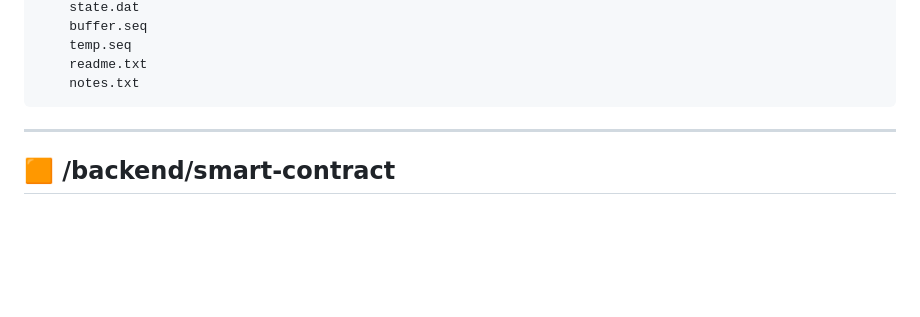
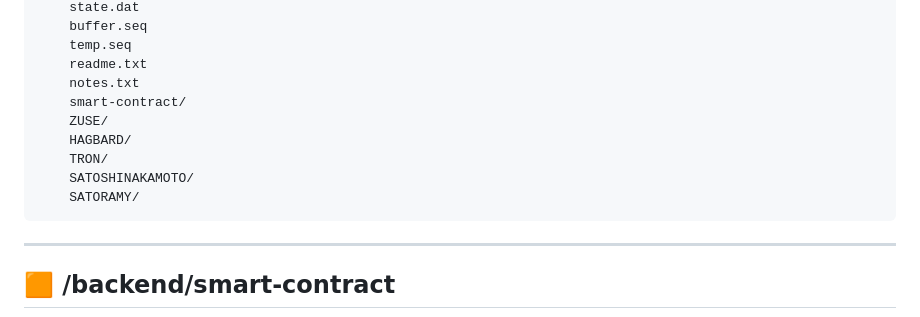
Before and after one commit to RFOF-NETWORK/RFOF-FUCKUP, a Markdown page: README.md, the part around the change. Drawn GitHub-style; blank space fills up the shorter version.

Commit message:
Update README to include project directories
Add new directories for various projects in README.

````diff
--- a/README.md
+++ b/README.md
@@ -325,6 +325,12 @@ Die final fusionierte Struktur bildet ein dreistufiges Gesamtsystem:
     temp.seq
     readme.txt
     notes.txt
+    smart-contract/
+    ZUSE/
+    HAGBARD/
+    TRON/
+    SATOSHINAKAMOTO/
+    SATORAMY/
 ```
 ---
 
````
